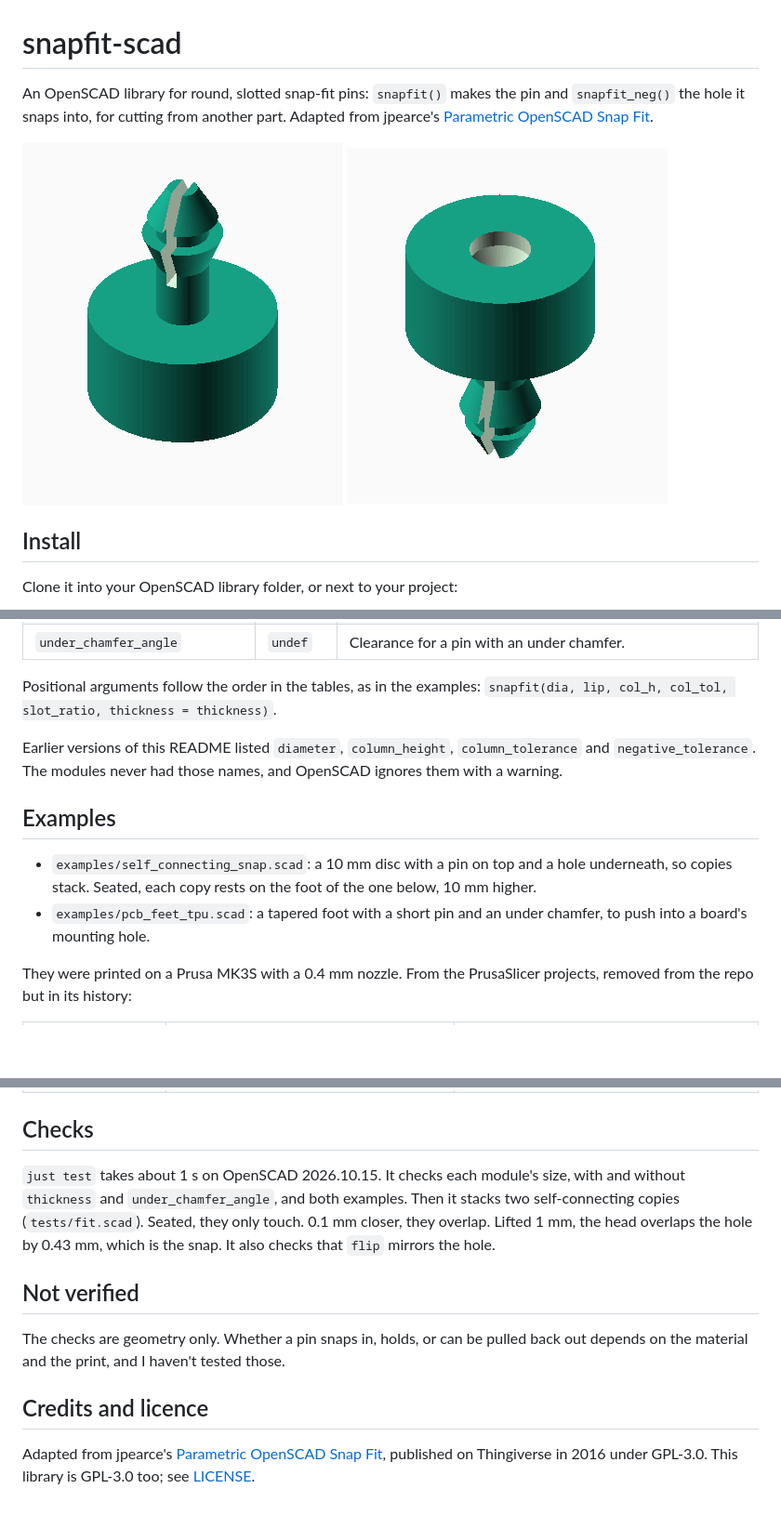
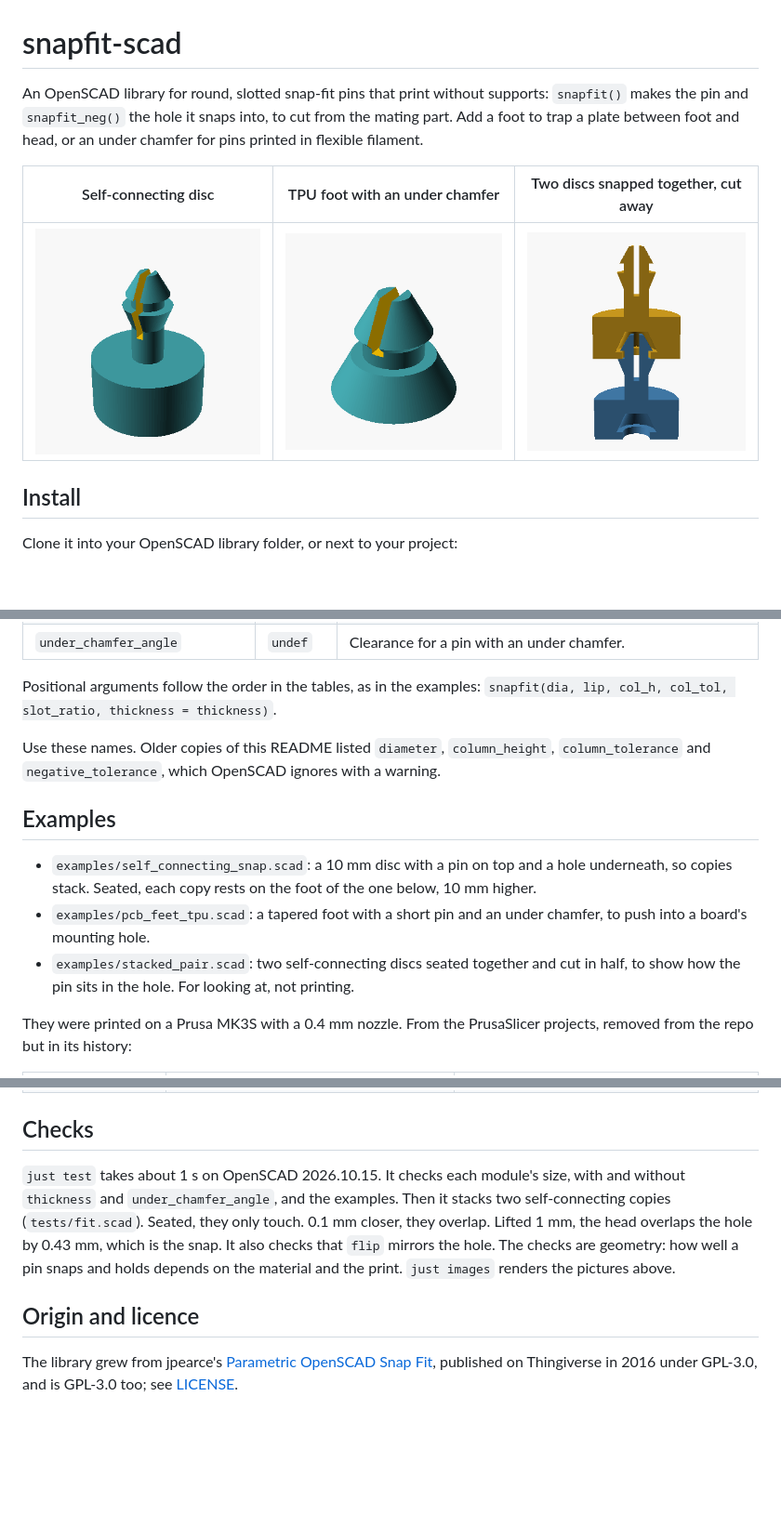
Before and after one commit to CameronBrooks11/snapfit-scad, a Markdown page: README.md, 3 parts joined by grey strips. Shown at 93% size. Drawn GitHub-style; pictures changed too: assets/pcb_feet_tpu.png (added), assets/scs_example_bottdiag.png (deleted), assets/scs_example_topdiag.png (deleted); blank space fills up the shorter version.

Commit message:
docs: lead with the library, with fresh renders and a cutaway example (#2)
- The README opens with what the library does; the credit to jpearce
moves to an "Origin and licence" section.
- Three renders replace the two old pictures, which showed z-fighting
through the slot: both examples, and a new `examples/stacked_pair.scad`,
two discs seated together and cut in half to show the pin in the hole.
`just images` regenerates them.
- `just test` also renders the new example (one piece, the discs
touching at the foot, 10 × 5 × 22.88 mm). All checks pass.
- The README's "Not verified" section folds into "Checks".

```diff
--- a/README.md
+++ b/README.md
@@ -1,12 +1,13 @@
 # snapfit-scad
 
-An OpenSCAD library for round, slotted snap-fit pins: `snapfit()` makes the pin
-and `snapfit_neg()` the hole it snaps into, for cutting from another part.
-Adapted from jpearce's
-[Parametric OpenSCAD Snap Fit](https://www.thingiverse.com/thing:1799553).
+An OpenSCAD library for round, slotted snap-fit pins that print without
+supports: `snapfit()` makes the pin and `snapfit_neg()` the hole it snaps into,
+to cut from the mating part. Add a foot to trap a plate between foot and head,
+or an under chamfer for pins printed in flexible filament.
 
-![The self-connecting example from above](assets/scs_example_topdiag.png)
-![The self-connecting example from below](assets/scs_example_bottdiag.png)
+| Self-connecting disc | TPU foot with an under chamfer | Two discs snapped together, cut away |
+| --- | --- | --- |
+| ![Self-connecting disc](assets/self_connecting_snap.png) | ![TPU foot](assets/pcb_feet_tpu.png) | ![Stacked pair](assets/stacked_pair.png) |
 
 ## Install
 
@@ -71,9 +72,9 @@ tall, with a base radius of `(dia + lip) / 2`.
 Positional arguments follow the order in the tables, as in the examples:
 `snapfit(dia, lip, col_h, col_tol, slot_ratio, thickness = thickness)`.
 
-Earlier versions of this README listed `diameter`, `column_height`,
-`column_tolerance` and `negative_tolerance`. The modules never had those
-names, and OpenSCAD ignores them with a warning.
+Use these names. Older copies of this README listed `diameter`,
+`column_height`, `column_tolerance` and `negative_tolerance`, which OpenSCAD
+ignores with a warning.
 
 ## Examples
 
@@ -82,6 +83,9 @@ names, and OpenSCAD ignores them with a warning.
   one below, 10 mm higher.
 - `examples/pcb_feet_tpu.scad`: a tapered foot with a short pin and an under
   chamfer, to push into a board's mounting hole.
+- `examples/stacked_pair.scad`: two self-connecting discs seated together and
+  cut in half, to show how the pin sits in the hole. For looking at, not
+  printing.
 
 They were printed on a Prusa MK3S with a 0.4 mm nozzle. From the PrusaSlicer
 projects, removed from the repo but in its history:
@@ -98,20 +102,16 @@ projects, removed from the repo but in its history:
 ## Checks
 
 `just test` takes about 1 s on OpenSCAD 2026.10.15. It checks each module's
-size, with and without `thickness` and `under_chamfer_angle`, and both
+size, with and without `thickness` and `under_chamfer_angle`, and the
 examples. Then it stacks two self-connecting copies (`tests/fit.scad`). Seated,
 they only touch. 0.1 mm closer, they overlap. Lifted 1 mm, the head overlaps
 the hole by 0.43 mm, which is the snap. It also checks that `flip` mirrors the
-hole.
+hole. The checks are geometry: how well a pin snaps and holds depends on the
+material and the print. `just images` renders the pictures above.
 
-## Not verified
+## Origin and licence
 
-The checks are geometry only. Whether a pin snaps in, holds, or can be pulled
-back out depends on the material and the print, and I haven't tested those.
-
-## Credits and licence
-
-Adapted from jpearce's
+The library grew from jpearce's
 [Parametric OpenSCAD Snap Fit](https://www.thingiverse.com/thing:1799553),
-published on Thingiverse in 2016 under GPL-3.0. This library is GPL-3.0 too;
-see [LICENSE](LICENSE).
+published on Thingiverse in 2016 under GPL-3.0, and is GPL-3.0 too; see
+[LICENSE](LICENSE).
```
Also changed, not shown: 3 other files.
